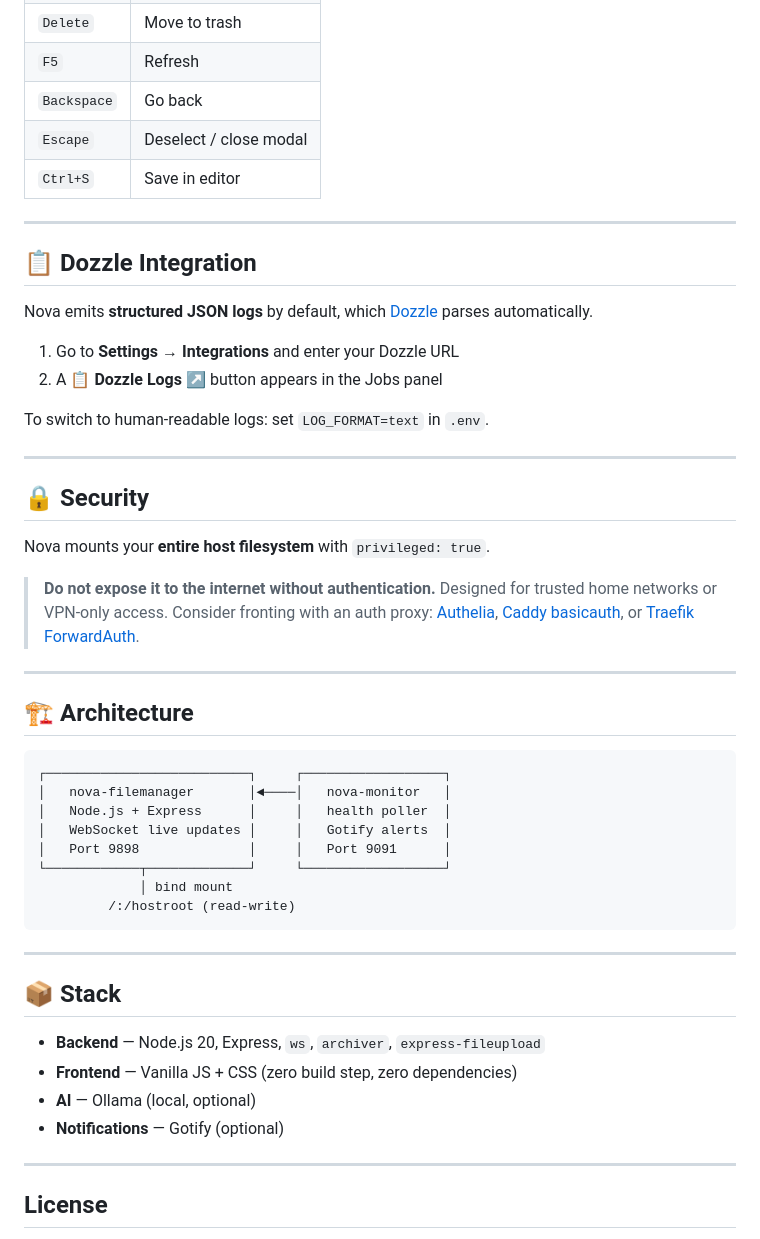
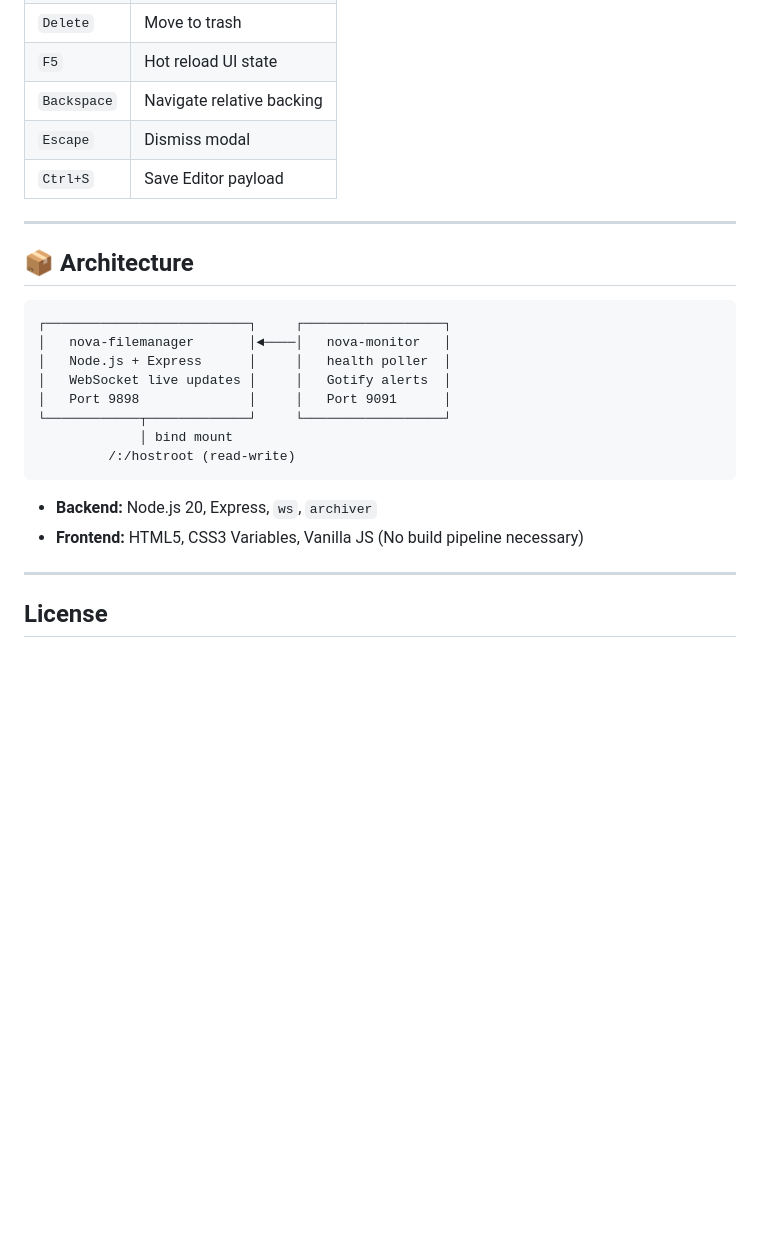
Before and after one commit to just-for-death/nova, a Markdown page: README.md, the part around one of its changes. Drawn GitHub-style; blank space fills up the shorter version.

````diff
--- a/README.md
+++ b/README.md
@@ -128,33 +141,14 @@ Right-click any file or folder to access AI actions. The **AI Task** agent lets
 | `Delete` | Move to trash |
-| `F5` | Refresh |
-| `Backspace` | Go back |
-| `Escape` | Deselect / close modal |
-| `Ctrl+S` | Save in editor |
+| `F5` | Hot reload UI state |
+| `Backspace` | Navigate relative backing |
+| `Escape` | Dismiss modal |
+| `Ctrl+S` | Save Editor payload |
 
 ---
 
-## 📋 Dozzle Integration
+## 📦 Architecture
 
-Nova emits **structured JSON logs** by default, which [Dozzle](https://dozzle.dev) parses automatically.
-
-1. Go to **Settings → Integrations** and enter your Dozzle URL
-2. A **📋 Dozzle Logs ↗** button appears in the Jobs panel
-
-To switch to human-readable logs: set `LOG_FORMAT=text` in `.env`.
-
----
-
-## 🔒 Security
-
-Nova mounts your **entire host filesystem** with `privileged: true`.
-
-> **Do not expose it to the internet without authentication.** Designed for trusted home networks or VPN-only access. Consider fronting with an auth proxy: [Authelia](https://www.authelia.com), [Caddy basicauth](https://caddyserver.com/docs/caddyfile/directives/basicauth), or [Traefik ForwardAuth](https://doc.traefik.io/traefik/middlewares/http/forwardauth/).
-
----
-
-## 🏗 Architecture
-
-```
+```text
 ┌──────────────────────────┐     ┌──────────────────┐
 │   nova-filemanager       │◄────│   nova-monitor   │
 │   Node.js + Express      │     │   health poller  │
@@ -164,15 +158,8 @@ Nova mounts your **entire host filesystem** with `privileged: true`.
              │ bind mount
          /:/hostroot (read-write)
 ```
-
----
-
-## 📦 Stack
-
-- **Backend** — Node.js 20, Express, `ws`, `archiver`, `express-fileupload`
-- **Frontend** — Vanilla JS + CSS (zero build step, zero dependencies)
-- **AI** — Ollama (local, optional)
-- **Notifications** — Gotify (optional)
+- **Backend:** Node.js 20, Express, `ws`, `archiver`
+- **Frontend:** HTML5, CSS3 Variables, Vanilla JS (No build pipeline necessary)
 
 ---
 
````
Also changed, not shown: other parts of README.md (+42 -29 lines).
